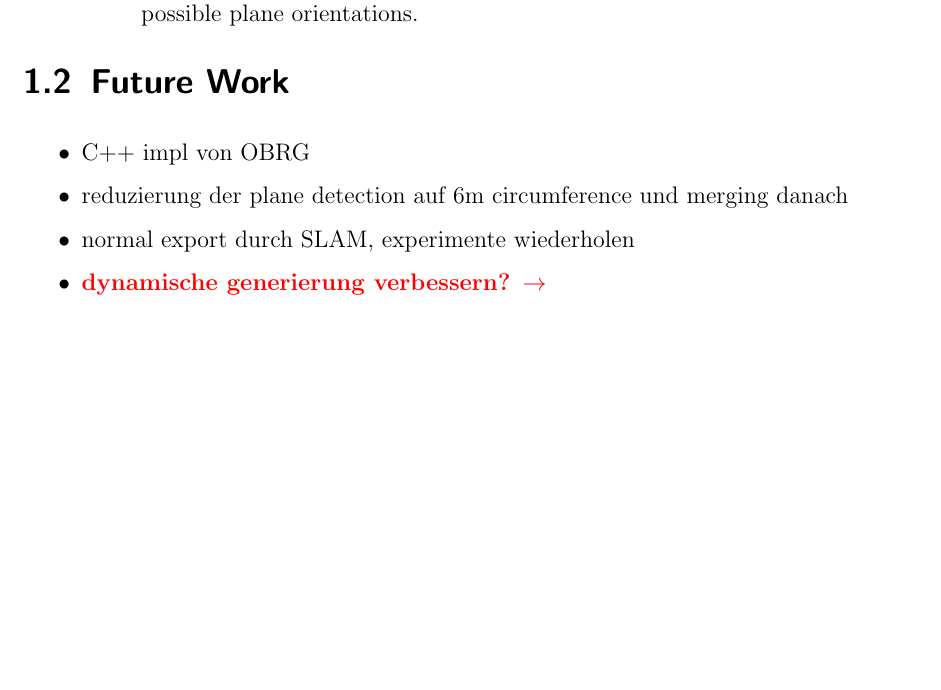
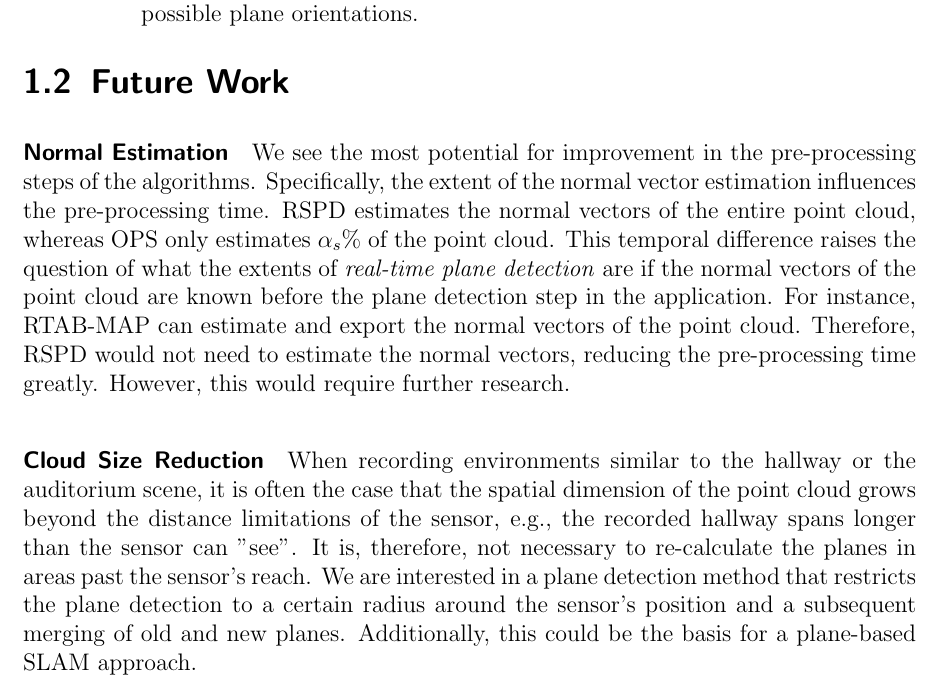
Before and after one commit to rocketman123456/Comparison-of-Real-Time-Plane-Detection-Algorithms, a LaTeX document (Document/Conclusion.tex): part of page 3 of 3, cut so that both start at the same text, the shorter picture padded with empty space. Compiled offline with pdfLaTeX.

Commit message:
future work -ish

```diff
--- a/Document/Conclusion.tex
+++ b/Document/Conclusion.tex
@@ -86,11 +87,17 @@ Another limitation of the results is the subjective nature of the manual segment
 %     \item For RSPD, this would essentially reduce the pre-processing times to a minimum and with it, the total processing time as well. We consider this the most promising endeavor. however this would of course require the normal exportation from sensor, or SLAM. intel kann das, wäre also nicht zwangsweise mit extra kosten verbunden.
 % \end{itemize}
 
-\begin{itemize}
-    \item C++ impl von OBRG
-    \item reduzierung der plane detection auf 6m circumference und merging danach
-    \item normal export durch SLAM, experimente wiederholen
-    \item \textbf{\textcolor{red}{dynamische generierung verbessern? $\rightarrow$ }}
-\end{itemize}
+\paragraph{Normal Estimation}
+We see the most potential for improvement in the pre-processing steps of the algorithms. Specifically, the extent of the normal vector estimation influences the pre-processing time. RSPD estimates the normal vectors of the entire point cloud, whereas OPS only estimates $\alpha_s$\% of the point cloud. This temporal difference raises the question of what the extents of \textit{real-time plane detection} are if the normal vectors of the point cloud are known before the plane detection step in the application. For instance, RTAB-MAP can estimate and export the normal vectors of the point cloud. Therefore, RSPD would not need to estimate the normal vectors, reducing the pre-processing time greatly. However, this would require further research.
+
+\paragraph{Cloud Size Reduction}
+When recording environments similar to the hallway or the auditorium scene, it is often the case that the spatial dimension of the point cloud grows beyond the distance limitations of the sensor, e.g., the recorded hallway spans longer than the sensor can "see". It is, therefore, not necessary to re-calculate the planes in areas past the sensor's reach. We are interested in a plane detection method that restricts the plane detection to a certain radius around the sensor's position and a subsequent merging of old and new planes. Additionally, this could be the basis for a plane-based SLAM approach.
+
+% \begin{itemize}
+%     \item C++ impl von OBRG
+%     \item reduzierung der plane detection auf 6m circumference und merging danach
+%     \item normal export durch SLAM, experimente wiederholen
+%     \item \textbf{\textcolor{red}{dynamische generierung verbessern? $\rightarrow$ }}
+% \end{itemize}
 
 \end{document}
```
Also changed, not shown: Document/Conclusion.tex (1 more changed lines).
